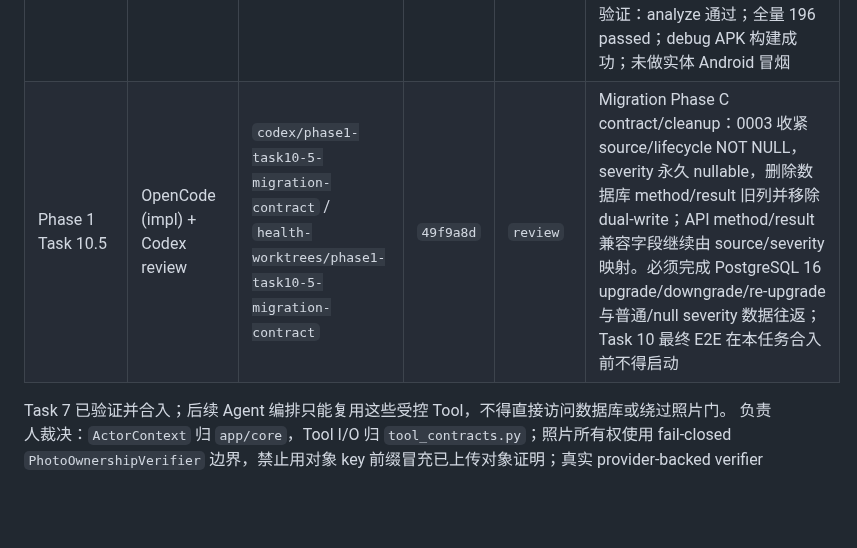
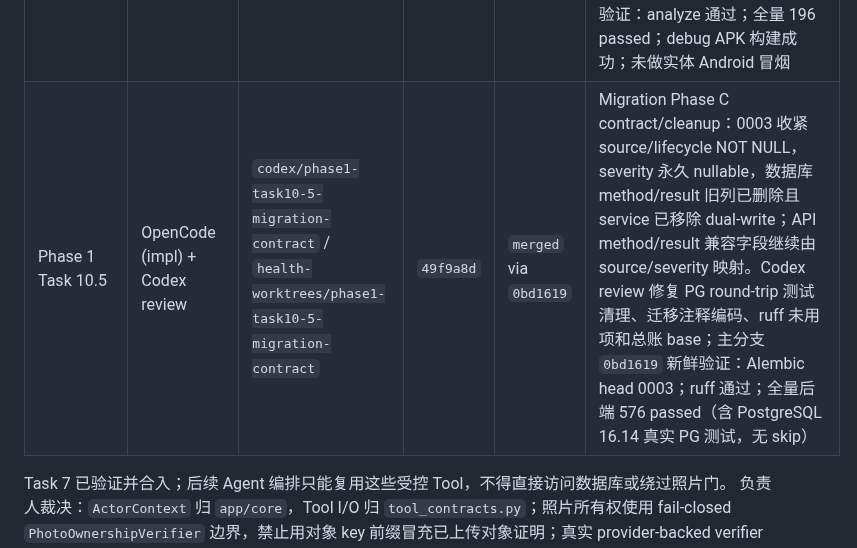
Before and after one commit to Lizz-666/health-agent, a Markdown page: docs/agent/ACTIVE_TASKS.md, the part around the change. Drawn GitHub-style; blank space fills up the shorter version.

Commit message:
docs: record merged posture migration phase c

```diff
--- a/docs/agent/ACTIVE_TASKS.md
+++ b/docs/agent/ACTIVE_TASKS.md
@@ -29,7 +29,7 @@
 | Phase 1 Task 8A | OpenCode (impl) + Codex review | `codex/phase1-task8a-history-source` / `health-worktrees/phase1-task8a-history-source` | `55acc62` | `merged` via `9fcea74` | history 同时返回真实 `source` 与同值 `method` 兼容别名，legacy nullable source 回退 method；OpenAPI 将 source 保持为可选追加字段。Codex review 修复过时精确 keyset 断言并补 OpenAPI optional 守护；主分支全量后端 558 passed、11 个 PostgreSQL/Docker 条件测试 skipped |
 | Phase 1 Task 8B | OpenCode (impl) + Codex review | `codex/phase1-task8b-flutter-foundation` / `health-worktrees/phase1-task8b-flutter-foundation` | `55acc62` | `merged` via `cf7a889` | Flutter 类型模型、Provider、状态与 UUID 幂等基础层。Codex review 修复无效照片响应降级 normal、旧 priorities 乱序回写、安全信号 2xx 解析失败未失效旧建议、扩展自测安全字段不完整、宽松数值/枚举解析和重复确认；主分支 flutter analyze 通过、flutter test 134 passed |
 | Phase 1 Task 8C | OpenCode (impl) + Codex review | `codex/phase1-task8c-flutter-posture-ui` / `health-worktrees/phase1-task8c-flutter-posture-ui` | `ef18d22` | `merged` via `edde8b0` | Flutter 体态档案/结果/自测/历史页面与状态徽标已完成。Codex review 正式扩展范围至 `app.dart`、auth/user/assessment/posture-profile providers 与认证会话清理测试：修复缺失结果静默降级 normal、跨账号健康缓存泄露、注销后旧请求回写、2xx 安全响应解析失败仍保留旧目标、非 conflict 来源缺失、空档案分类缺失、mild 显示未知及窄屏溢出；constants/theme/home/issues 和既有共享 widget 未改，`starlit-galaxy-rolls-21h55` 未触碰。主分支 `edde8b0` 新鲜验证：analyze 通过；全量 196 passed；debug APK 构建成功；未做实体 Android 冒烟 |
-| Phase 1 Task 10.5 | OpenCode (impl) + Codex review | `codex/phase1-task10-5-migration-contract` / `health-worktrees/phase1-task10-5-migration-contract` | `49f9a8d` | `review` | Migration Phase C contract/cleanup：0003 收紧 source/lifecycle NOT NULL，severity 永久 nullable，删除数据库 method/result 旧列并移除 dual-write；API method/result 兼容字段继续由 source/severity 映射。必须完成 PostgreSQL 16 upgrade/downgrade/re-upgrade 与普通/null severity 数据往返；Task 10 最终 E2E 在本任务合入前不得启动 |
+| Phase 1 Task 10.5 | OpenCode (impl) + Codex review | `codex/phase1-task10-5-migration-contract` / `health-worktrees/phase1-task10-5-migration-contract` | `49f9a8d` | `merged` via `0bd1619` | Migration Phase C contract/cleanup：0003 收紧 source/lifecycle NOT NULL，severity 永久 nullable，数据库 method/result 旧列已删除且 service 已移除 dual-write；API method/result 兼容字段继续由 source/severity 映射。Codex review 修复 PG round-trip 测试清理、迁移注释编码、ruff 未用项和总账 base；主分支 `0bd1619` 新鲜验证：Alembic head 0003；ruff 通过；全量后端 576 passed（含 PostgreSQL 16.14 真实 PG 测试，无 skip） |
 
 Task 7 已验证并合入；后续 Agent 编排只能复用这些受控 Tool，不得直接访问数据库或绕过照片门。
 负责人裁决：`ActorContext` 归 `app/core`，Tool I/O 归 `tool_contracts.py`；照片所有权使用
```
